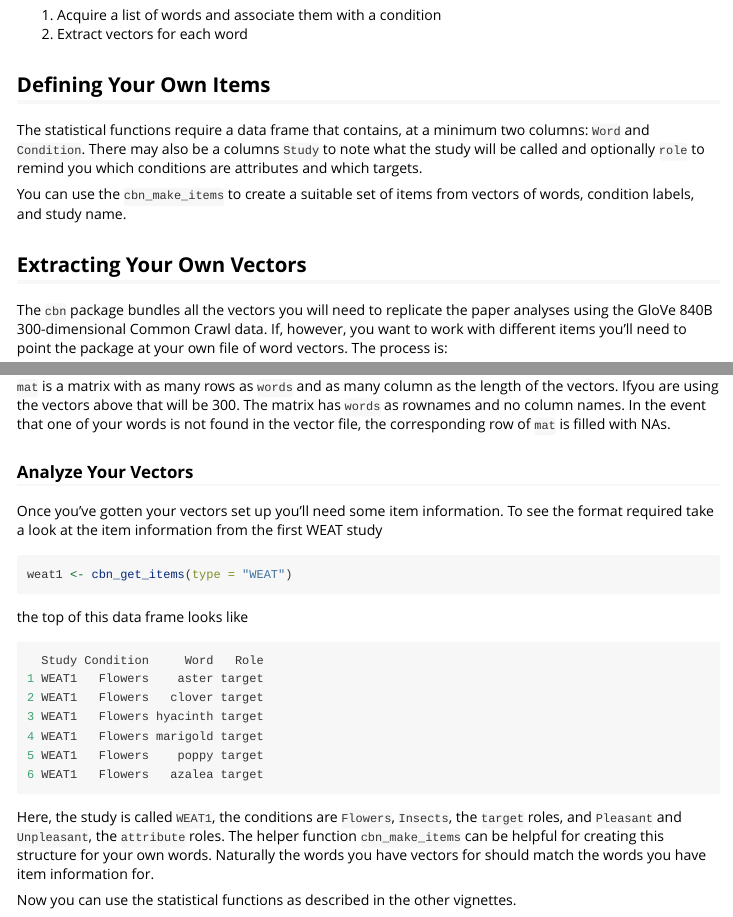
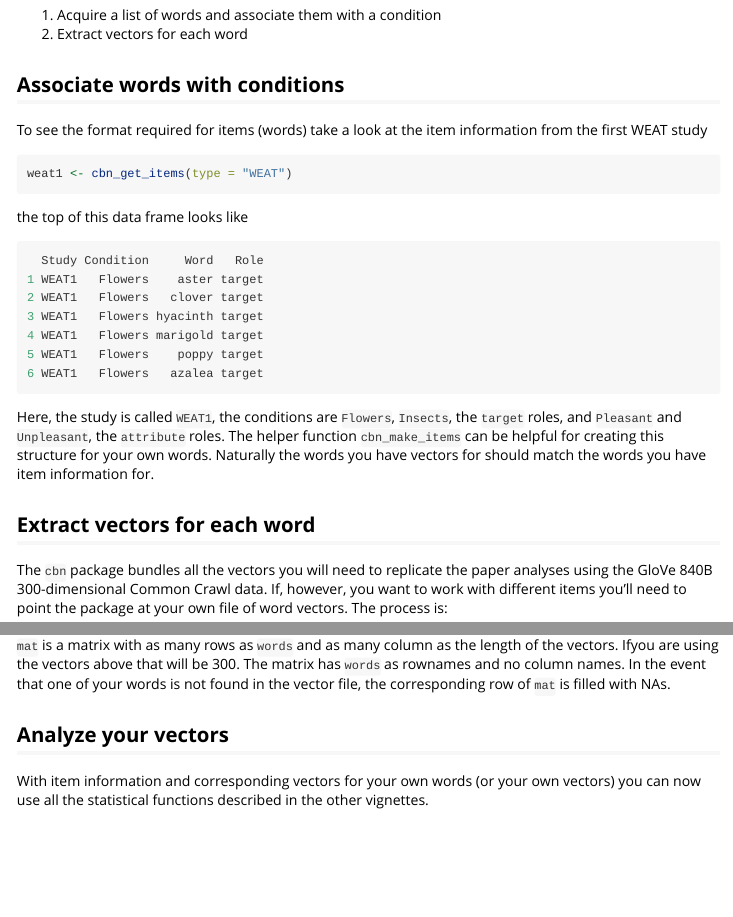
Before and after one commit to conjugateprior/cbn, an R Markdown document (vignettes/using_your_own_vectors.Rmd): the page in a window 1100 px wide, from 180 px down, and a second part further down, joined at a grey line. Rendered offline with R 4.5, knitr and Pandoc, with nearby package versions.

Commit message:
Updated vignette

````diff
--- a/vignettes/using_your_own_vectors.Rmd
+++ b/vignettes/using_your_own_vectors.Rmd
@@ -22,17 +22,30 @@ has two parts
 1. Acquire a list of words and associate them with a condition
 2. Extract vectors for each word
 
-## Defining Your Own Items
+## Associate words with conditions
 
-The statistical functions require a data frame that contains, at a minimum
-two columns: `Word` and `Condition`.  There may also be a columns `Study` to
-note what the study will be called and optionally `role` to remind you which
-conditions are attributes and which targets.
+To see the format required for items (words) take a look at the item information
+from the first WEAT study
+```{r, eval = FALSE}
+weat1 <- cbn_get_items(type = "WEAT")
+```
+the top of this data frame looks like
+```{r eval = FALSE}
+  Study Condition     Word   Role
+1 WEAT1   Flowers    aster target
+2 WEAT1   Flowers   clover target
+3 WEAT1   Flowers hyacinth target
+4 WEAT1   Flowers marigold target
+5 WEAT1   Flowers    poppy target
+6 WEAT1   Flowers   azalea target
+```
+Here, the study is called `WEAT1`, the conditions are `Flowers`, `Insects`,
+the `target` roles, and `Pleasant` and `Unpleasant`, the `attribute` roles.
+The helper function `cbn_make_items` can be helpful for creating this structure
+for your own words.  Naturally the words you have vectors for should match the
+words you have item information for.
 
-You can use the `cbn_make_items` to create a suitable set of items from
-vectors of words, condition labels, and study name.
-
-## Extracting Your Own Vectors
+## Extract vectors for each word
 
 The `cbn` package bundles all the vectors you will need to replicate the
 paper analyses using the GloVe 840B 300-dimensional Common Crawl data.
@@ -97,29 +110,8 @@ The matrix has `words` as rownames and no column names.  In the event that
 one of your words is not found in the vector file, the corresponding row of
 `mat` is filled with NAs.
 
-### Analyze Your Vectors
+## Analyze your vectors
 
-Once you've gotten your vectors set up you'll need some item information.
-To see the format required take a look at the item information from the first WEAT
-study
-```{r, eval = FALSE}
-weat1 <- cbn_get_items(type = "WEAT")
-```
-the top of this data frame looks like
-```{r eval = FALSE}
-  Study Condition     Word   Role
-1 WEAT1   Flowers    aster target
-2 WEAT1   Flowers   clover target
-3 WEAT1   Flowers hyacinth target
-4 WEAT1   Flowers marigold target
-5 WEAT1   Flowers    poppy target
-6 WEAT1   Flowers   azalea target
-```
-
-Here, the study is called `WEAT1`, the conditions are `Flowers`, `Insects`,
-the `target` roles, and `Pleasant` and `Unpleasant`, the `attribute` roles.
-The helper function `cbn_make_items` can be helpful for creating this structure
-for your own words.  Naturally the words you have vectors for should match the
-words you have item information for.
-
-Now you can use the statistical functions as described in the other vignettes.
+With item information and corresponding vectors for your own words
+(or your own vectors) you can now use all the statistical functions
+described in the other vignettes.
````
Also changed, not shown: 4 other files.
